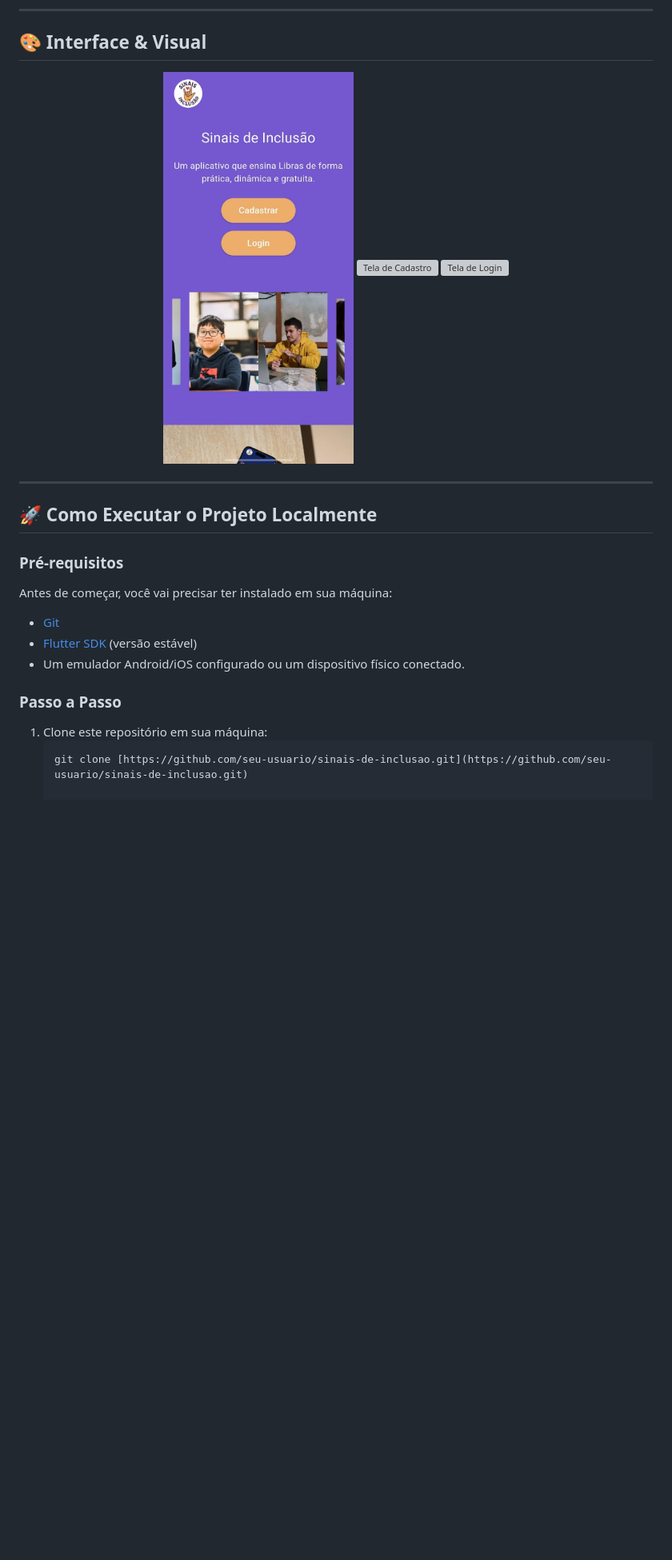
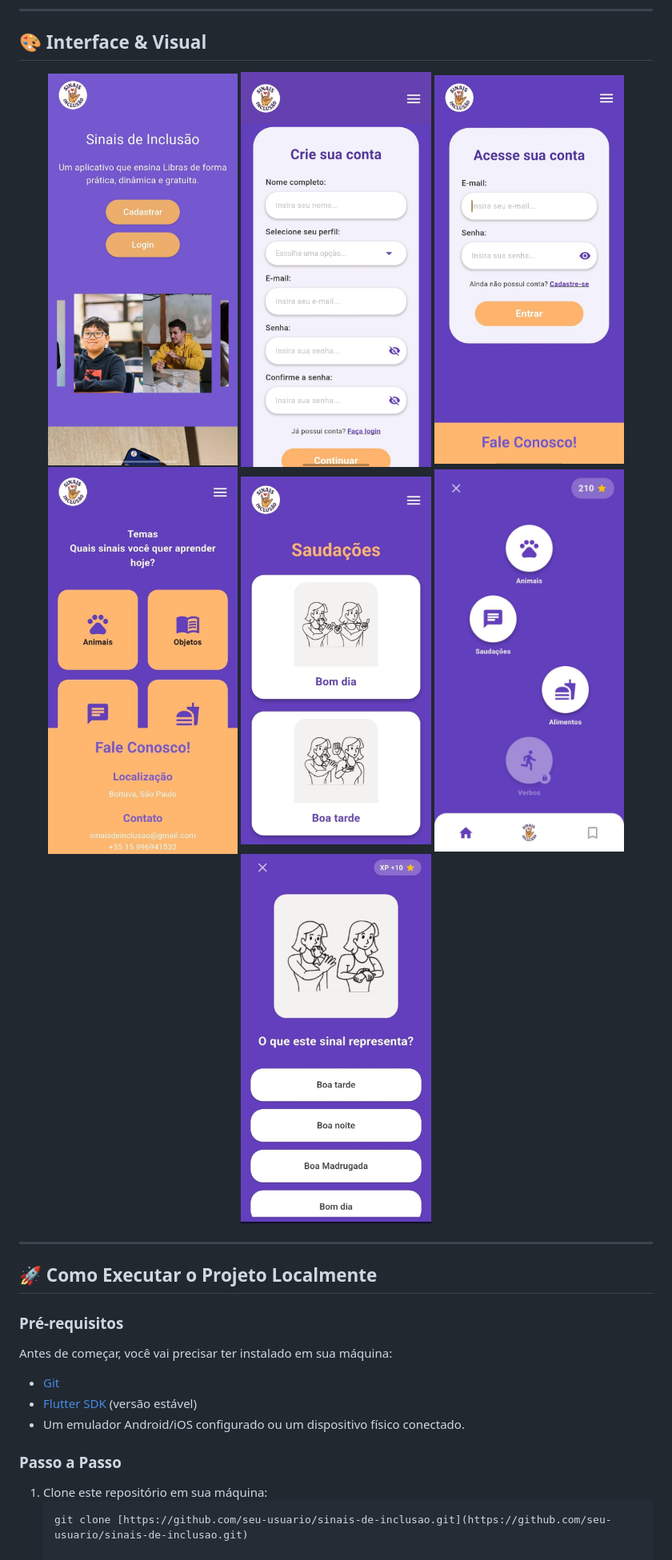
Before and after one commit to serrabruna/sinais-de-inclusao, a Markdown page: README.md, the part around the change. Shown at 80% size. Rendered like a GitHub page; blank space fills up the shorter version; grey boxes are pictures that could not be loaded.

Commit message:
Update image paths in README.md

```diff
--- a/README.md
+++ b/README.md
@@ -32,8 +32,12 @@ O aplicativo foi idealizado para promover a acessibilidade e a inclusão digital
 
 <p align="center">
   <img src="sinais_de_inclusao/assets/images/home.jpeg" width="30%" alt="Tela Inicial" />
-  <img src="assets/images/cadastro.jpeg" width="30%" alt="Tela de Cadastro" />
-  <img src="assets/images/login.jpeg" width="30%" alt="Tela de Login" />
+  <img src="sinais_de_inclusao/assets/images/cadastro.jpeg" width="30%" alt="Tela de Cadastro" />
+  <img src="sinais_de_inclusao/assets/images/login.jpeg" width="30%" alt="Tela de Login" />
+  <img src="sinais_de_inclusao/assets/images/temas.jpeg" width="30%" alt="Tela de Temas" />
+  <img src="sinais_de_inclusao/assets/images/temaDetalhes.jpeg" width="30%" alt="Tela de detalhes de cada tema" />
+  <img src="sinais_de_inclusao/assets/images/trilhas.jpeg" width="30%" alt="Tela de Trilhas" />
+  <img src="sinais_de_inclusao/assets/images/atividade.jpeg" width="30%" alt="Tela de Atividades" />
 </p>
 
 ---
```
